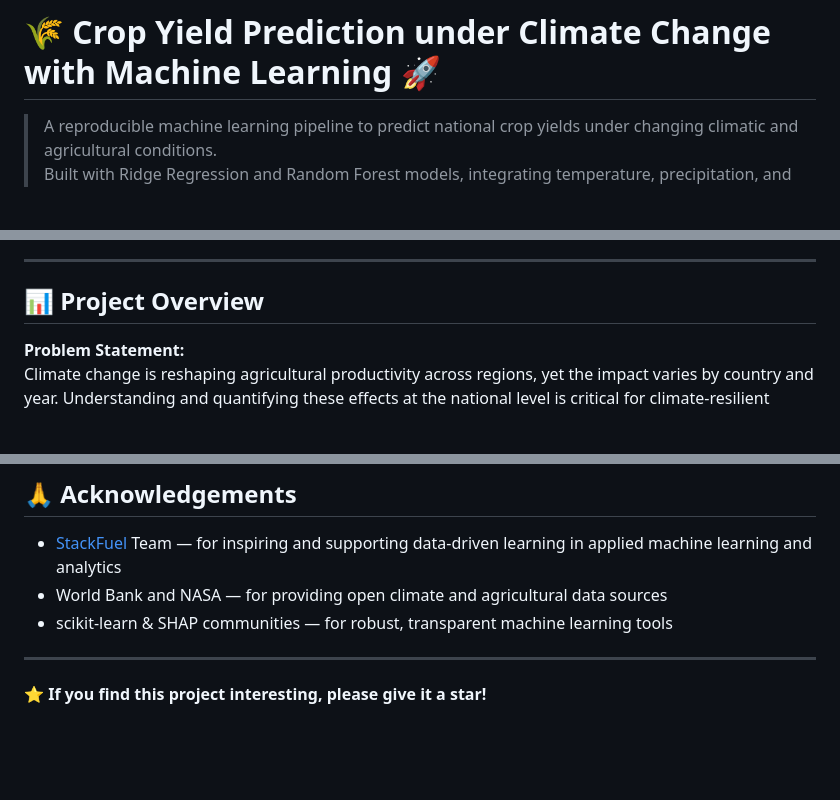
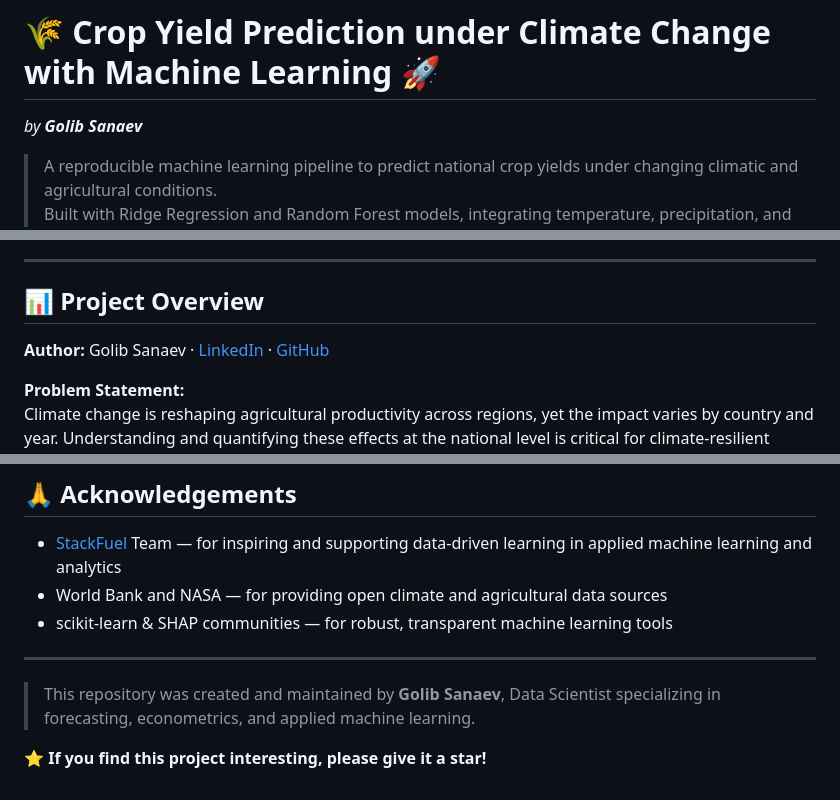
Before and after one commit to gsanaev/crop-yield-prediction-climate-change, a Markdown page: README.md, 3 parts joined by grey strips. Rendered like a GitHub page; blank space fills up the shorter version.

Commit message:
Enhance README with author details and links
Added author information and LinkedIn/GitHub links to README.

```diff
--- a/README.md
+++ b/README.md
@@ -1,4 +1,5 @@
 # 🌾 Crop Yield Prediction under Climate Change with Machine Learning 🚀
+*by **Golib Sanaev***
 
 > A reproducible machine learning pipeline to predict national crop yields under changing climatic and agricultural conditions.
 > Built with Ridge Regression and Random Forest models, integrating temperature, precipitation, and fertilizer data.
@@ -19,6 +20,7 @@ You can explore the full analysis directly here:
 ---
 
 ## 📊 Project Overview
+**Author:** Golib Sanaev · [LinkedIn](https://www.linkedin.com/in/golib-sanaev) · [GitHub](https://github.com/gsanaev)
 
 **Problem Statement:**
 Climate change is reshaping agricultural productivity across regions, yet the impact varies by country and year. Understanding and quantifying these effects at the national level is critical for climate-resilient planning and food security.
@@ -245,5 +247,6 @@ Golib Sanaev
 - scikit-learn & SHAP communities — for robust, transparent machine learning tools
 
 ---
+> This repository was created and maintained by **Golib Sanaev**, Data Scientist specializing in forecasting, econometrics, and applied machine learning.
 
 **⭐ If you find this project interesting, please give it a star!**
```
